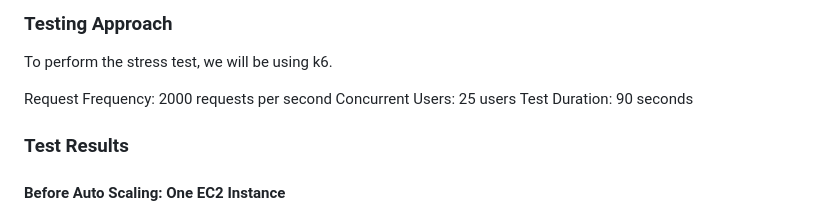
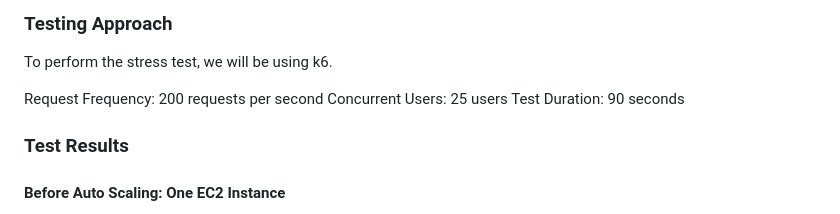
Before and after one commit to tim-liao/simplesend, a Markdown page: README.md, the part around the change. Rendered like a GitHub page.

Commit message:
[update]update readme

```diff
--- a/README.md
+++ b/README.md
@@ -85,7 +85,7 @@ The mailing API is a critical feature of the platform, primarily targeting backe
 
 To perform the stress test, we will be using k6.
 
-Request Frequency: 2000 requests per second
+Request Frequency: 200 requests per second
 Concurrent Users: 25 users
 Test Duration: 90 seconds
 
```
